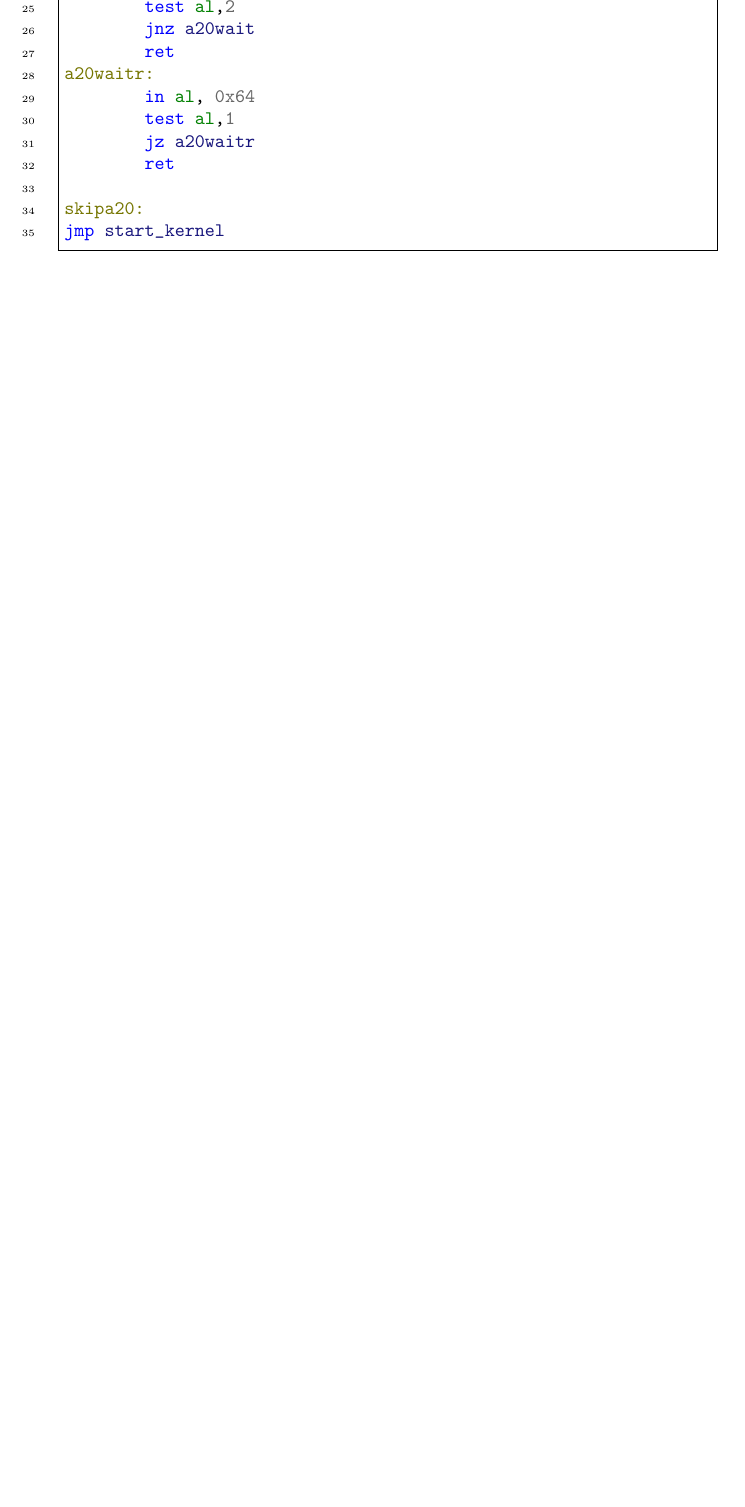
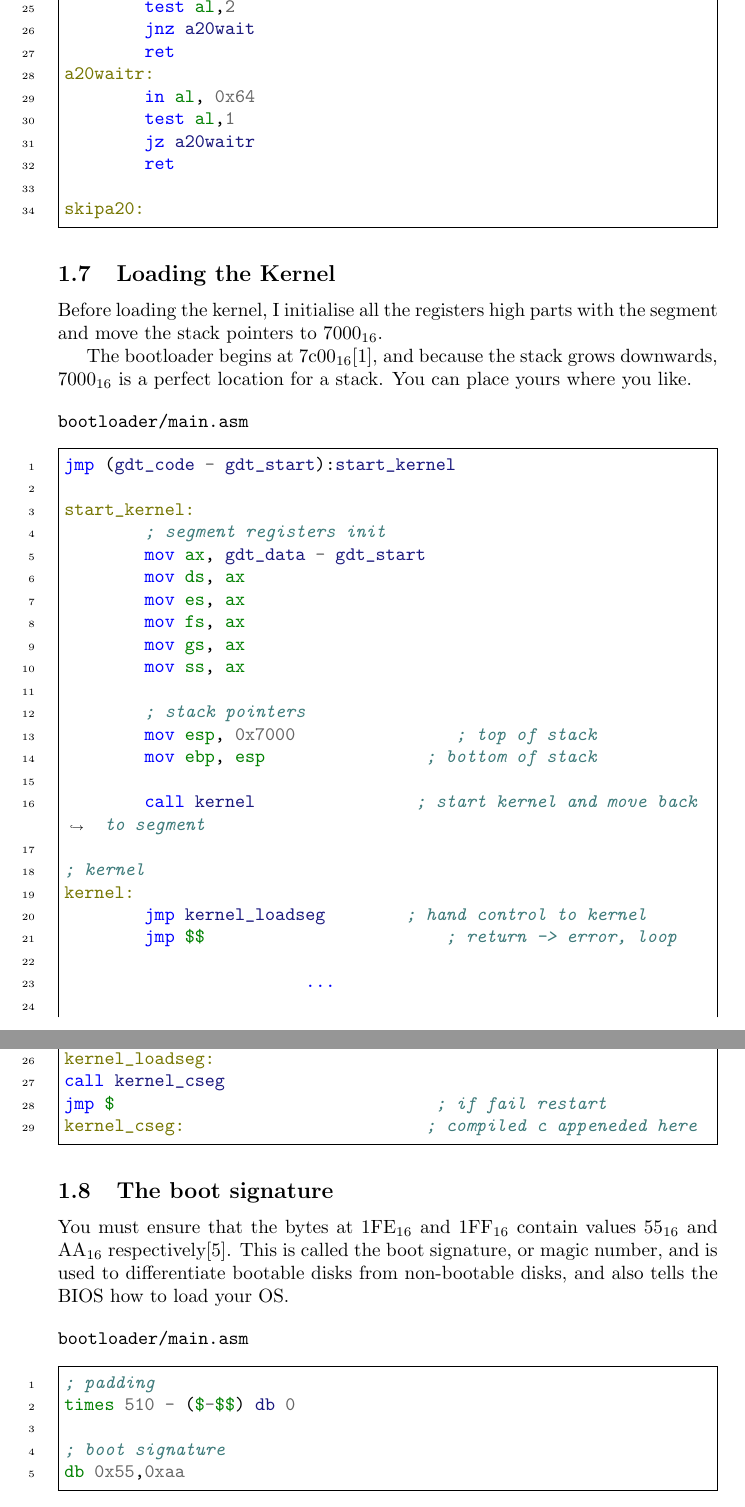
Before and after one commit to ThatLukeDev/minimus, a LaTeX paper (docs/doc.tex): part of page 11 of 15 before the commit and two parts of pages 11 and 12 of 16 after it, the two joined at a grey line, cut so that both start at the same text, the shorter picture padded with empty space. Compiled offline with pdfLaTeX.

Commit message:
completely finished bootloader spec

```diff
--- a/docs/doc.tex
+++ b/docs/doc.tex
@@ -472,7 +472,68 @@ a20waitr:
 	ret
 
 skipa20:
-jmp start_kernel
+\end{minted}
+
+\subsection{Loading the Kernel}
+
+Before loading the kernel, I initialise all the registers high parts
+with the segment and move the stack pointers to 7000$_{16}$.
+
+The bootloader begins at 7c00$_{16}$\cite{7c00}, and because the
+stack grows downwards, 7000$_{16}$ is a perfect location for a
+stack. You can place yours where you like.
+
+\begin{verbatim}
+bootloader/main.asm
+\end{verbatim}
+\begin{minted}[linenos,frame=single,breaklines]{nasm}
+jmp (gdt_code - gdt_start):start_kernel
+
+start_kernel:
+	; segment registers init
+	mov ax, gdt_data - gdt_start
+	mov ds, ax
+	mov es, ax
+	mov fs, ax
+	mov gs, ax
+	mov ss, ax
+
+	; stack pointers
+	mov esp, 0x7000		; top of stack
+	mov ebp, esp		; bottom of stack
+
+	call kernel		; start kernel and move back to segment
+
+; kernel
+kernel:
+	jmp kernel_loadseg	; hand control to kernel
+	jmp $$			; return -> error, loop
+
+			...
+
+; kernel load
+kernel_loadseg:
+call kernel_cseg
+jmp $				; if fail restart
+kernel_cseg:			; compiled c appeneded here
+\end{minted}
+
+\subsection{The boot signature}
+
+You must ensure that the bytes at 1FE$_{16}$ and 1FF$_{16}$
+contain values 55$_{16}$ and AA$_{16}$ respectively\cite{55aa}.
+This is called the boot signature, or magic number, and is used to differentiate
+bootable disks from non-bootable disks, and also tells the BIOS how to load your OS.
+
+\begin{verbatim}
+bootloader/main.asm
+\end{verbatim}
+\begin{minted}[linenos,frame=single,breaklines]{nasm}
+; padding
+times 510 - ($-$$) db 0
+
+; boot signature
+db 0x55,0xaa
 \end{minted}
 
 \newpage
```
